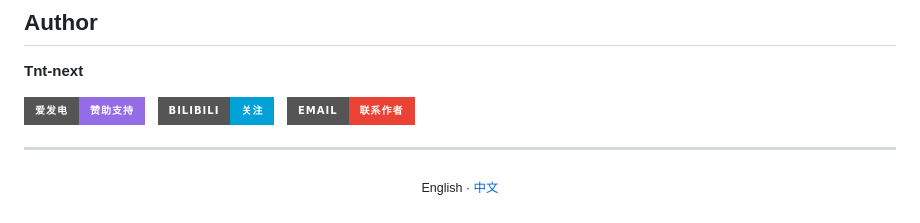
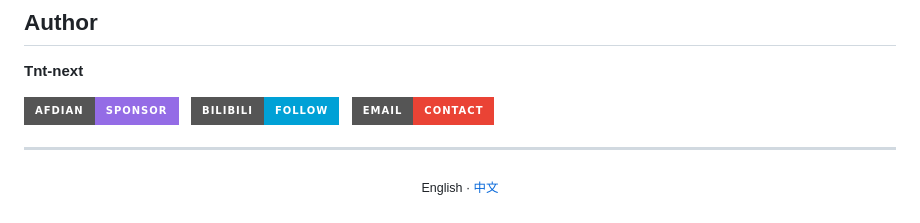
Before and after one commit to TNTnext/Lumen, a Markdown page: README.md, the part around the change. Rendered like a GitHub page; badges without logos.

Commit message:
docs: 英文 README 作者徽章改为英文
Coze-Commit-Type: user
Coze-User-ID: 2456738340275915
Coze-Conversation-ID: 9016453

```diff
--- a/README.md
+++ b/README.md
@@ -129,11 +129,11 @@ All runtime configuration is stored in the database and managed through the admi
 **Tnt-next**
 
 <p align="left">
-  <a href="https://afdian.com/a/tntminecraft"><img src="https://img.shields.io/badge/爱发电-赞助支持-946CE6?style=for-the-badge&logo=buymeacoffee&logoColor=white" alt="爱发电" /></a>
+  <a href="https://afdian.com/a/tntminecraft"><img src="https://img.shields.io/badge/Afdian-Sponsor-946CE6?style=for-the-badge&logo=buymeacoffee&logoColor=white" alt="Afdian" /></a>
   &nbsp;
-  <a href="https://space.bilibili.com/3546659195718047"><img src="https://img.shields.io/badge/Bilibili-关注-00A1D6?style=for-the-badge&logo=bilibili&logoColor=white" alt="Bilibili" /></a>
+  <a href="https://space.bilibili.com/3546659195718047"><img src="https://img.shields.io/badge/Bilibili-Follow-00A1D6?style=for-the-badge&logo=bilibili&logoColor=white" alt="Bilibili" /></a>
   &nbsp;
-  <a href="mailto:cyy.nex.zdwxx.py.12@gmail.com"><img src="https://img.shields.io/badge/Email-联系作者-EA4335?style=for-the-badge&logo=gmail&logoColor=white" alt="Email" /></a>
+  <a href="mailto:cyy.nex.zdwxx.py.12@gmail.com"><img src="https://img.shields.io/badge/Email-Contact-EA4335?style=for-the-badge&logo=gmail&logoColor=white" alt="Email" /></a>
 </p>
 
 ---
```
